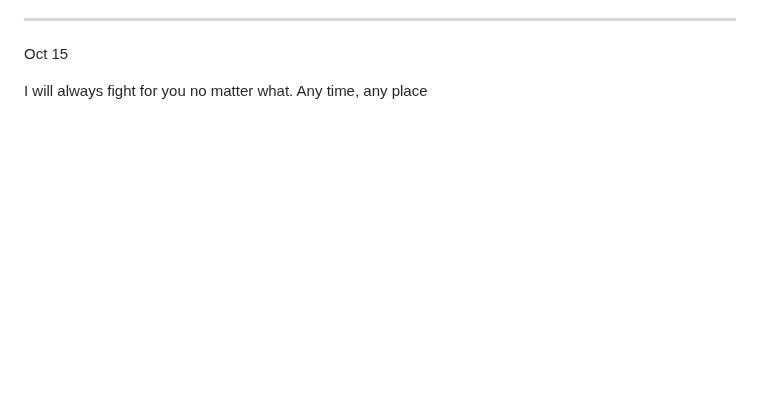
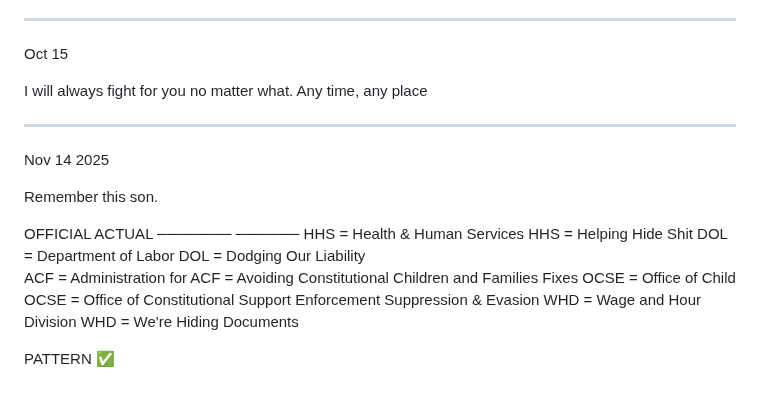
Before and after one commit to Caia-Tech/the-burden, a Markdown page: letters.md, the part around the change. GitHub-like rendering; blank space fills up the shorter version.

```diff
--- a/letters.md
+++ b/letters.md
@@ -46,3 +46,21 @@ Micaiah's story is about unwavering faith and commitment to truth, even when it
 Oct 15
 
 I will always fight for you no matter what. Any time, any place
+
+
+-------
+Nov 14 2025
+
+Remember this son.
+
+OFFICIAL                          ACTUAL
+───────                          ──────
+HHS = Health & Human Services    HHS = Helping Hide Shit
+DOL = Department of Labor        DOL = Dodging Our Liability
+ACF = Administration for         ACF = Avoiding Constitutional
+      Children and Families            Fixes
+OCSE = Office of Child           OCSE = Office of Constitutional
+       Support Enforcement              Suppression & Evasion
+WHD = Wage and Hour Division     WHD = We're Hiding Documents
+
+PATTERN ✅
```
